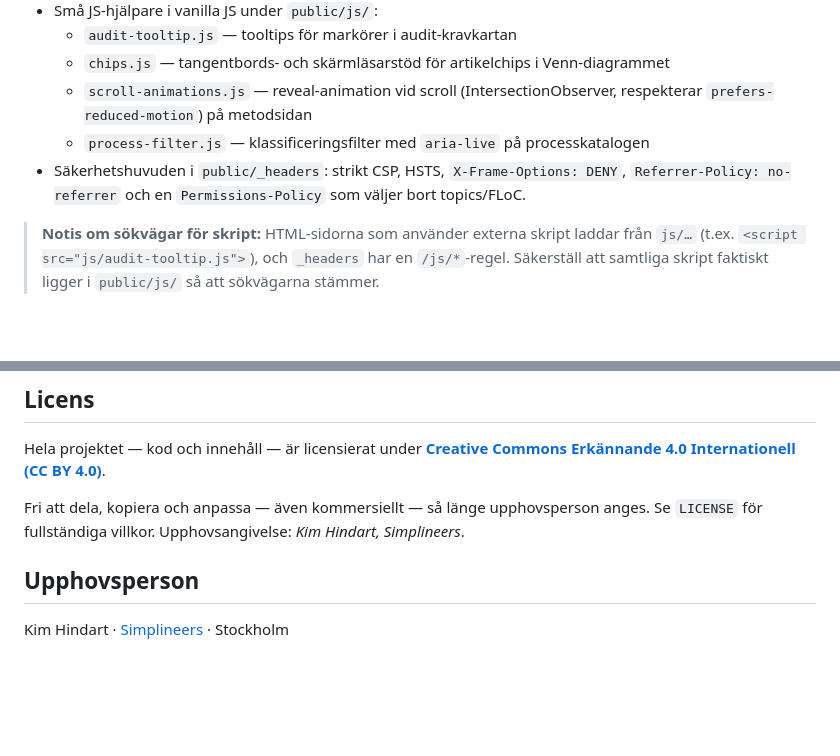
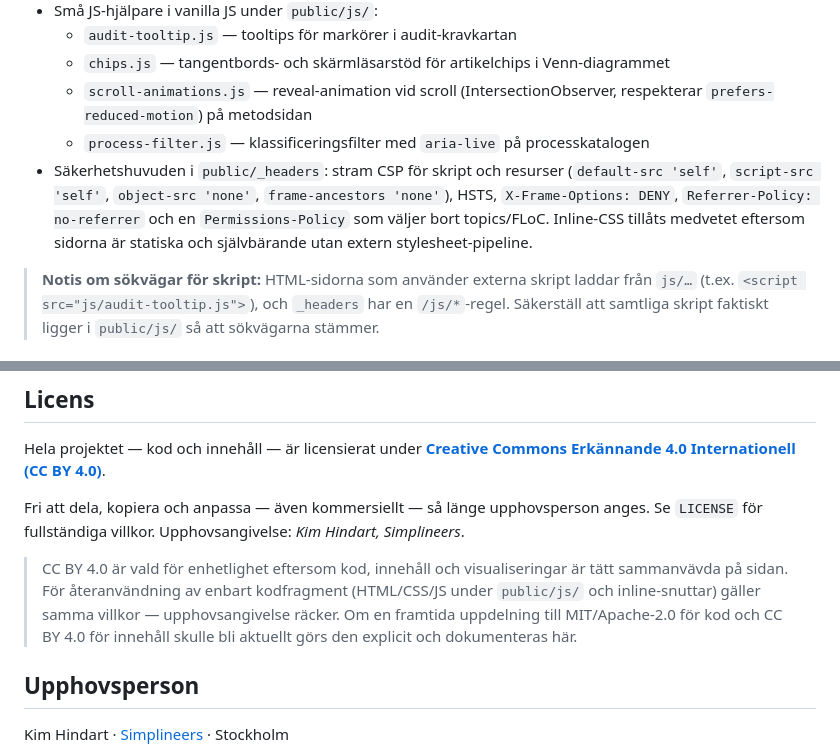
Before and after one commit to simplineers/gdpr-website, a Markdown page: README.md, 2 parts joined by grey strips. Drawn GitHub-style; blank space fills up the shorter version.

```diff
--- a/README.md
+++ b/README.md
@@ -47,9 +47,12 @@ resten av organisationens GRC-arbete.
   - `scroll-animations.js` — reveal-animation vid scroll (IntersectionObserver,
     respekterar `prefers-reduced-motion`) på metodsidan
   - `process-filter.js` — klassificeringsfilter med `aria-live` på processkatalogen
-- Säkerhetshuvuden i `public/_headers`: strikt CSP, HSTS,
-  `X-Frame-Options: DENY`, `Referrer-Policy: no-referrer` och en
-  `Permissions-Policy` som väljer bort topics/FLoC.
+- Säkerhetshuvuden i `public/_headers`: stram CSP för skript och resurser
+  (`default-src 'self'`, `script-src 'self'`, `object-src 'none'`,
+  `frame-ancestors 'none'`), HSTS, `X-Frame-Options: DENY`,
+  `Referrer-Policy: no-referrer` och en `Permissions-Policy` som väljer bort
+  topics/FLoC. Inline-CSS tillåts medvetet eftersom sidorna är statiska och
+  självbärande utan extern stylesheet-pipeline.
 
 > **Notis om sökvägar för skript:** HTML-sidorna som använder externa skript
 > laddar från `js/…` (t.ex. `<script src="js/audit-tooltip.js">`), och `_headers`
@@ -110,6 +113,12 @@ Hela projektet — kod och innehåll — är licensierat under
 Fri att dela, kopiera och anpassa — även kommersiellt — så länge upphovsperson anges.
 Se `LICENSE` för fullständiga villkor. Upphovsangivelse: *Kim Hindart, Simplineers*.
 
+> CC BY 4.0 är vald för enhetlighet eftersom kod, innehåll och visualiseringar är
+> tätt sammanvävda på sidan. För återanvändning av enbart kodfragment (HTML/CSS/JS
+> under `public/js/` och inline-snuttar) gäller samma villkor — upphovsangivelse
+> räcker. Om en framtida uppdelning till MIT/Apache-2.0 för kod och CC BY 4.0 för
+> innehåll skulle bli aktuellt görs den explicit och dokumenteras här.
+
 ## Upphovsperson
 
 Kim Hindart · [Simplineers](https://gdpr.simplineers.se) · Stockholm
```
